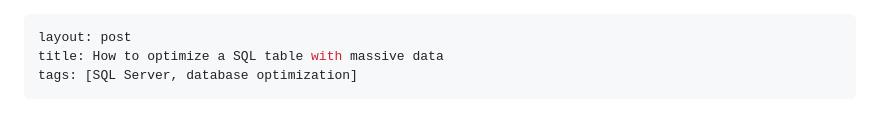
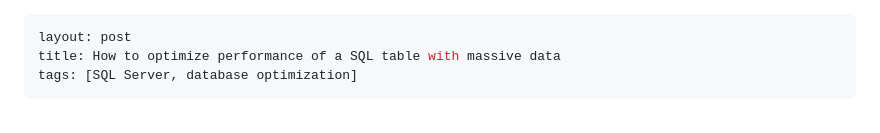
Before and after one commit to tianjianxia/tianjianxia.github.io, a Markdown page: _posts/2021-12-25-database-optimization.md, the part around the change. Drawn GitHub-style.

Commit message:
Modify title.

```diff
--- a/_posts/2021-12-25-database-optimization.md
+++ b/_posts/2021-12-25-database-optimization.md
@@ -1,6 +1,6 @@
 ---
 layout: post
-title: How to optimize a SQL table with massive data
+title: How to optimize performance of a SQL table with massive data
 tags: [SQL Server, database optimization]
 ---
 
```
